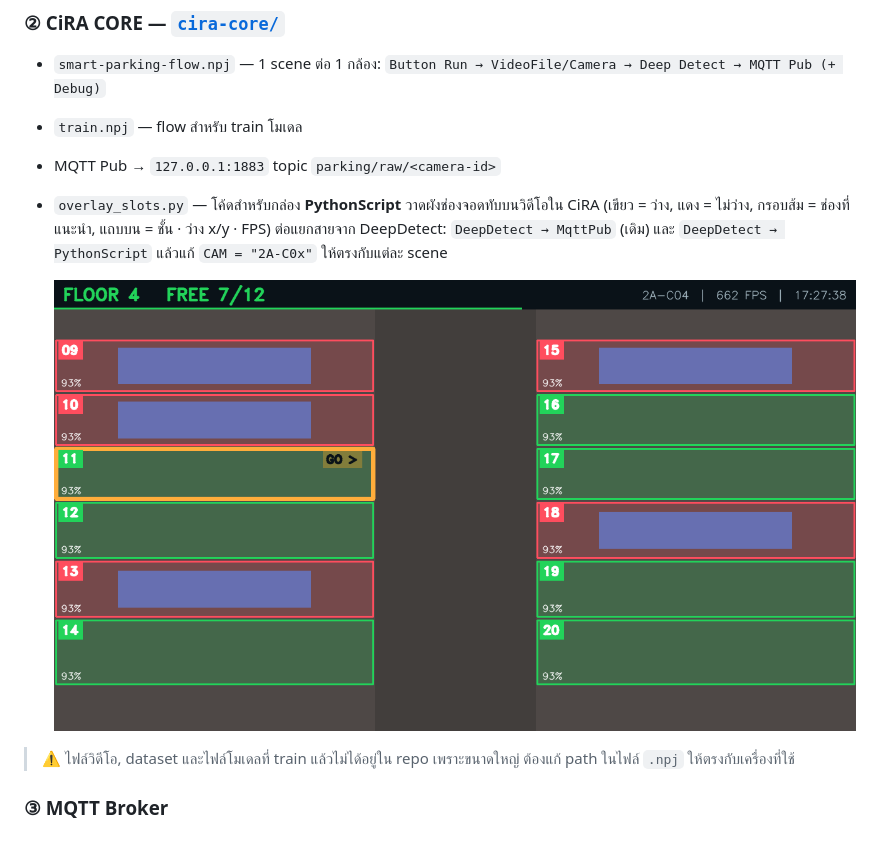
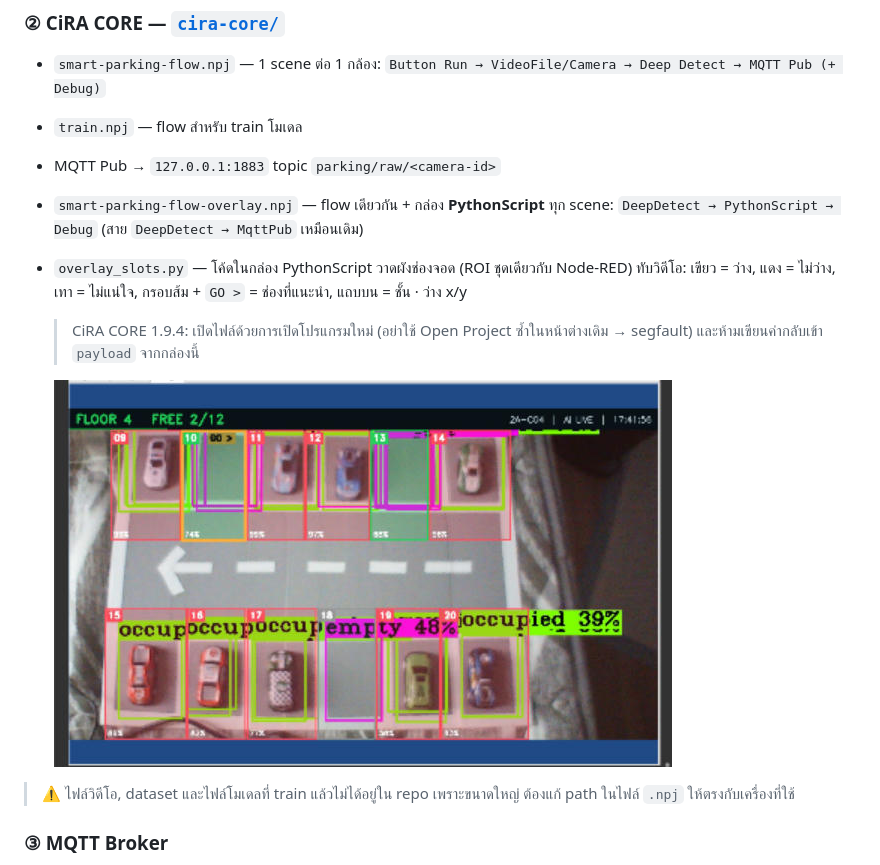
Before and after one commit to NatthaphonChanachai/smart-parking-ai, a Markdown page: README.md, the part around the change. Rendered like a GitHub page; pictures changed too: docs/images/cira-overlay-live.jpg (added), docs/images/cira-overlay-preview.png (deleted).

Commit message:
CiRA overlay running live: 4-scene project, ROI matched to webcam rows, dashboard rows layout
Co-Authored-By: Claude Opus 5.5 <noreply@anthropic.com>

```diff
--- a/README.md
+++ b/README.md
@@ -56,10 +56,11 @@ CPE447 Machine Vision System · Final Project · ทีม **Happy Wheel**
 - `smart-parking-flow.npj` — 1 scene ต่อ 1 กล้อง: `Button Run → VideoFile/Camera → Deep Detect → MQTT Pub (+ Debug)`
 - `train.npj` — flow สำหรับ train โมเดล
 - MQTT Pub → `127.0.0.1:1883` topic `parking/raw/<camera-id>`
-- `overlay_slots.py` — โค้ดสำหรับกล่อง **PythonScript** วาดผังช่องจอดทับบนวิดีโอใน CiRA (เขียว = ว่าง, แดง = ไม่ว่าง, กรอบส้ม = ช่องที่แนะนำ, แถบบน = ชั้น · ว่าง x/y · FPS)
-  ต่อแยกสายจาก DeepDetect: `DeepDetect → MqttPub` (เดิม) และ `DeepDetect → PythonScript` แล้วแก้ `CAM = "2A-C0x"` ให้ตรงกับแต่ละ scene
+- `smart-parking-flow-overlay.npj` — flow เดียวกัน + กล่อง **PythonScript** ทุก scene: `DeepDetect → PythonScript → Debug` (สาย `DeepDetect → MqttPub` เหมือนเดิม)
+- `overlay_slots.py` — โค้ดในกล่อง PythonScript วาดผังช่องจอด (ROI ชุดเดียวกับ Node-RED) ทับวิดีโอ: เขียว = ว่าง, แดง = ไม่ว่าง, เทา = ไม่แน่ใจ, กรอบส้ม + `GO >` = ช่องที่แนะนำ, แถบบน = ชั้น · ว่าง x/y
+  > CiRA CORE 1.9.4: เปิดไฟล์ด้วยการเปิดโปรแกรมใหม่ (อย่าใช้ Open Project ซ้ำในหน้าต่างเดิม → segfault) และห้ามเขียนค่ากลับเข้า `payload` จากกล่องนี้
 
-  ![CiRA overlay](docs/images/cira-overlay-preview.png)
+  ![CiRA overlay](docs/images/cira-overlay-live.jpg)
 
 > ⚠️ ไฟล์วิดีโอ, dataset และไฟล์โมเดลที่ train แล้วไม่ได้อยู่ใน repo เพราะขนาดใหญ่ ต้องแก้ path ในไฟล์ `.npj` ให้ตรงกับเครื่องที่ใช้
 
```
Also changed, not shown: cira-core/ov_c02.png (added), cira-core/ov_c04.png (added), 3 other files.
